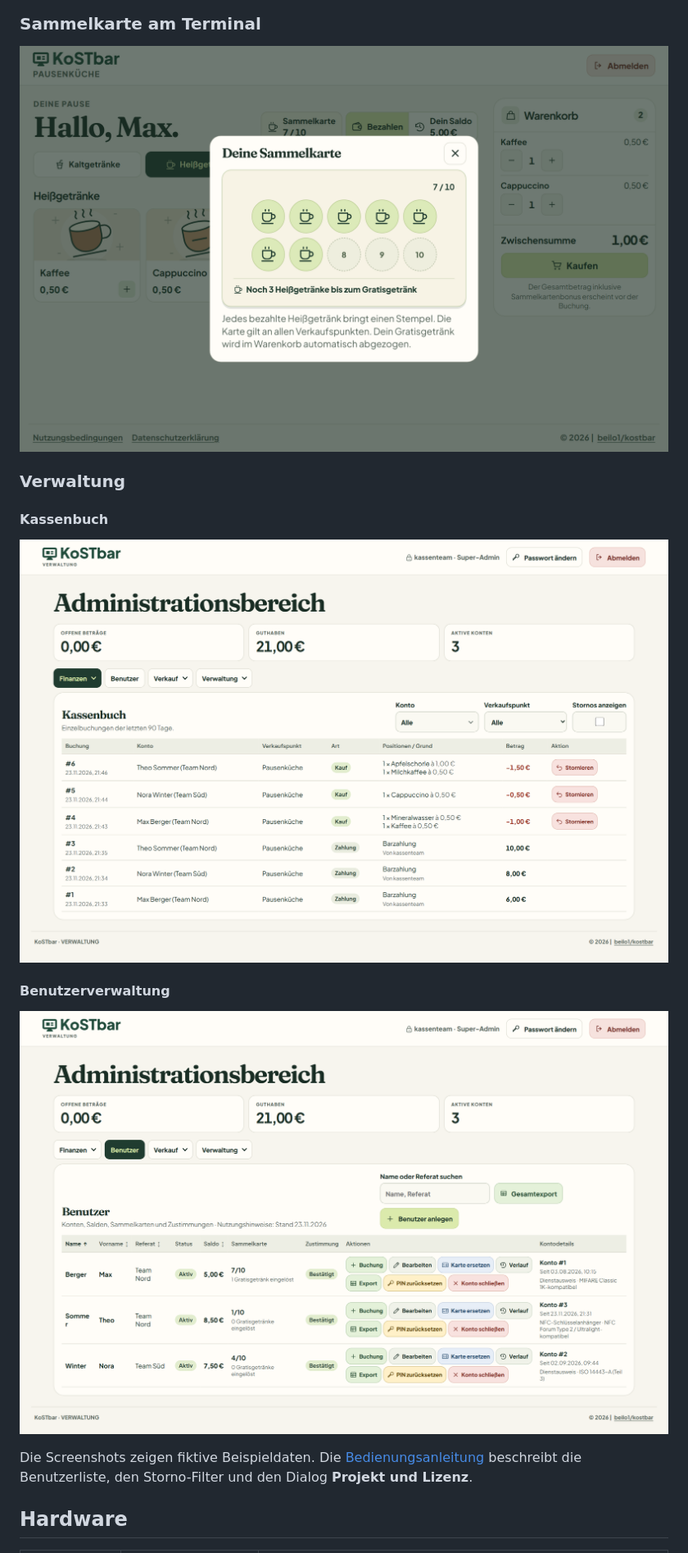
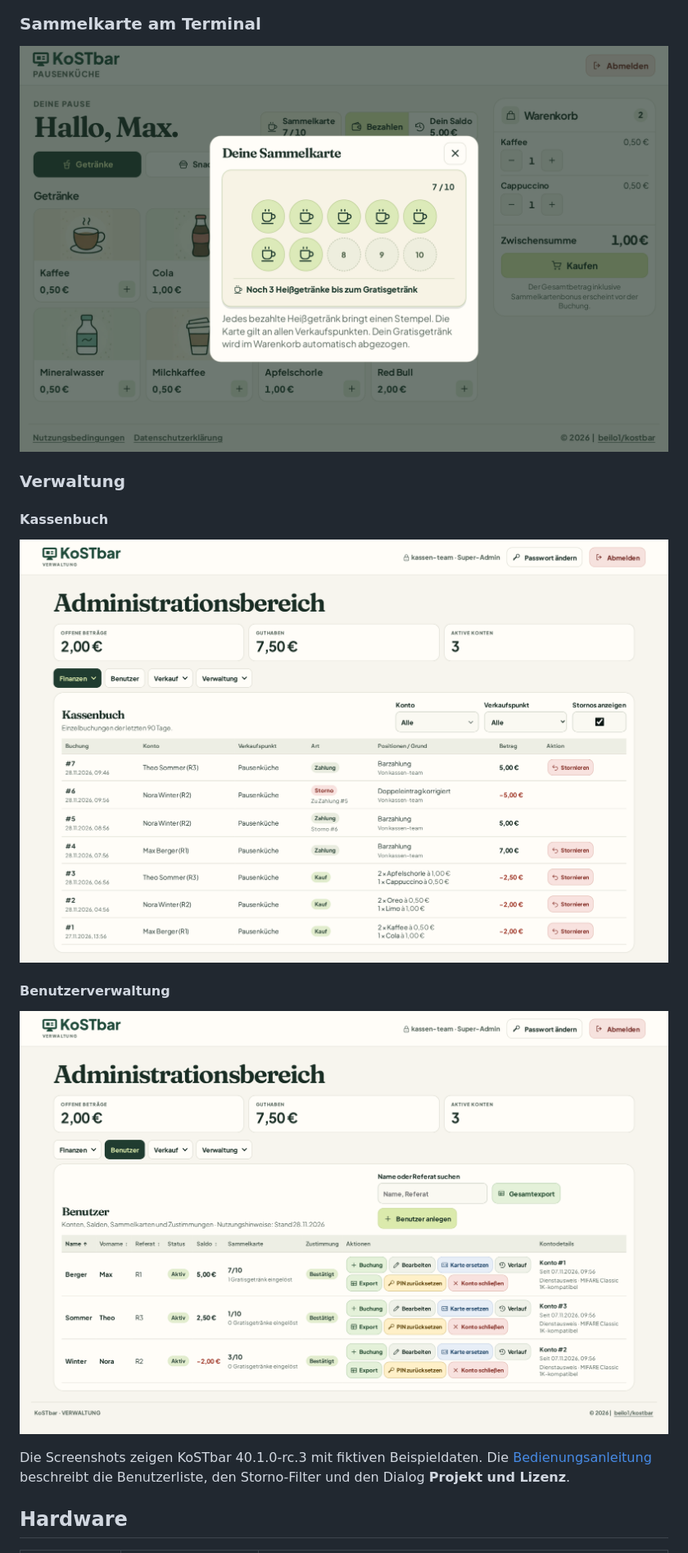
Before and after one commit to beilo1/kostbar, a Markdown page: README.md, the part around one of its changes. Shown at 82% size. Rendered like a GitHub page; pictures changed too: docs/images/backend.png, docs/images/benutzerverwaltung.png, docs/images/sammelkarte.png.

Commit message:
Refresh KoSTbar RC3 README screenshots

```diff
--- a/README.md
+++ b/README.md
@@ -30,7 +30,7 @@ KoSTbar ist eine selbst gehostete Selbstbedienungskasse für den Pausenshop. Am
 
 ![Benutzerverwaltung für Max Berger, Nora Winter und Theo Sommer mit Salden, Sammelkarten und Kontoaktionen](docs/images/benutzerverwaltung.png)
 
-Die Screenshots zeigen fiktive Beispieldaten. Die [Bedienungsanleitung](docs/BETRIEB.md#nutzungsbedingungen-und-abnahme) beschreibt die Benutzerliste, den Storno-Filter und den Dialog **Projekt und Lizenz**.
+Die Screenshots zeigen KoSTbar 40.1.0-rc.3 mit fiktiven Beispieldaten. Die [Bedienungsanleitung](docs/BETRIEB.md#nutzungsbedingungen-und-abnahme) beschreibt die Benutzerliste, den Storno-Filter und den Dialog **Projekt und Lizenz**.
 
 ## Hardware
 
```
Also changed, not shown: other parts of README.md (+8 -8 lines), docs/images/frontend.png, docs/images/terminal-render.jpg, docs/images/terminal-start.png.
